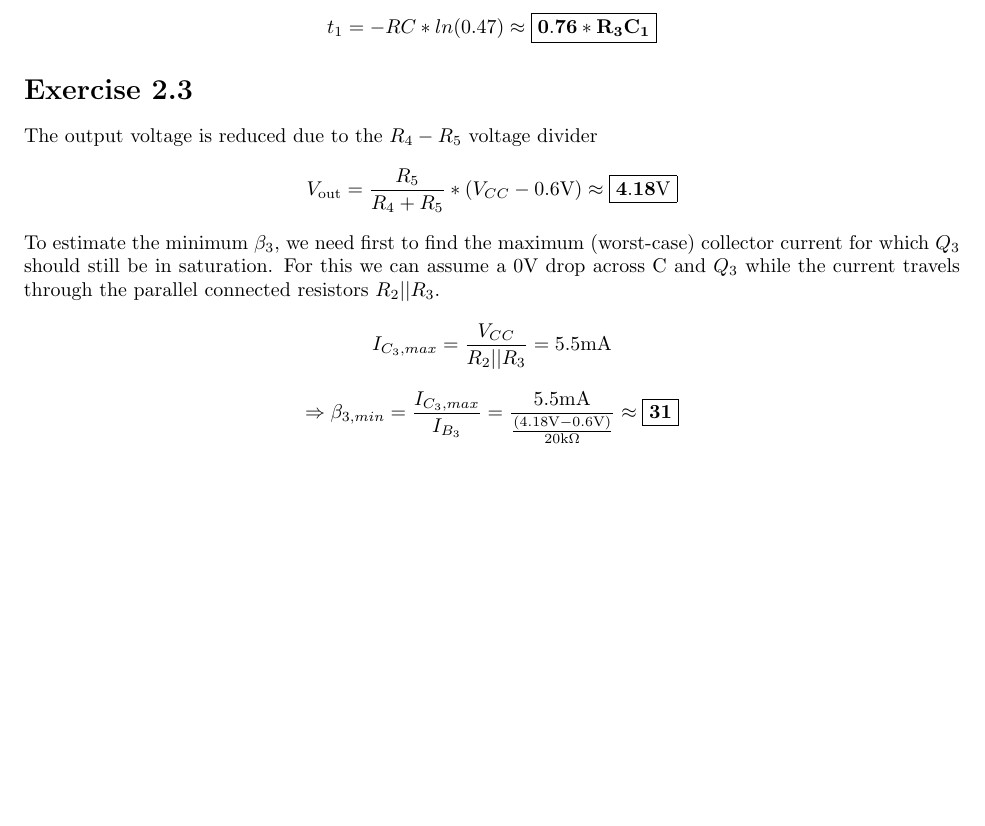
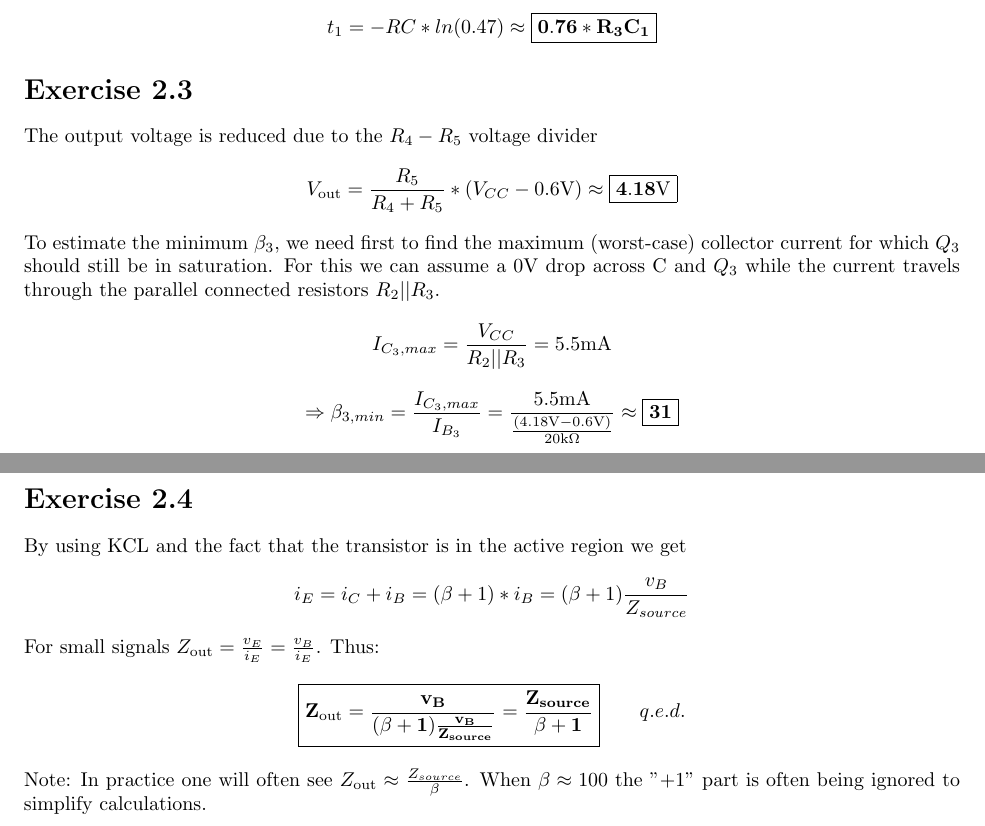
Before and after one commit to stelioskat/the-art-of-electronics-3-solutions, a LaTeX document (Chapter_2.tex): part of the page before the commit and two parts of pages 1 and 2 of 2 after it, the two joined at a grey line, cut so that both start at the same text, the shorter picture padded with empty space. Compiled offline with pdfLaTeX.

Commit message:
Add ex 2.4

```diff
--- a/Chapter_2.tex
+++ b/Chapter_2.tex
@@ -30,4 +30,12 @@
 	To estimate the minimum $\beta_3$, we need first to find the maximum (worst-case) collector current for which $Q_3$ should still be in saturation. For this we can assume a $0\V$ drop across C and $Q_3$ while the current travels through the parallel connected resistors $R_2||R_3$.
 	\[I_{C_3,max} = \frac{V_{CC}}{R_2||R_3} = 5.5\m\A\]
 	\[\Rightarrow \beta_{3,min} = \frac{I_{C_3,max}}{I_{B_3}} = \frac{5.5\m\A}{\frac{(4.18\V - 0.6\V)} {20\k\Ohm}} \approx \sol{31}\]
+
+	\ex{2.4}
+
+	By using KCL and the fact that the transistor is in the active region we get
+	\[i_E = i_C + i_B = (\beta + 1) * i_B = (\beta + 1) \frac{v_B}{Z_{source}}\]
+	For small signals $Z_\out = \frac{v_E}{i_E} = \frac{v_B}{i_E}$. Thus:
+	\[ \sol{Z_\out = \frac{v_B}{(\beta + 1)\frac{v_B}{Z_{source}}} = \frac{Z_{source}}{\beta +1}}\qquad q.e.d.\]
+	Note: In practice one will often see $Z_\out \approx \frac{Z_{source}}{\beta}$. When $\beta \approx 100$ the "$+ 1$" part is often being ignored to simplify calculations.
 \end{document}
```
Also changed, not shown: Chapter_2.pdf.
